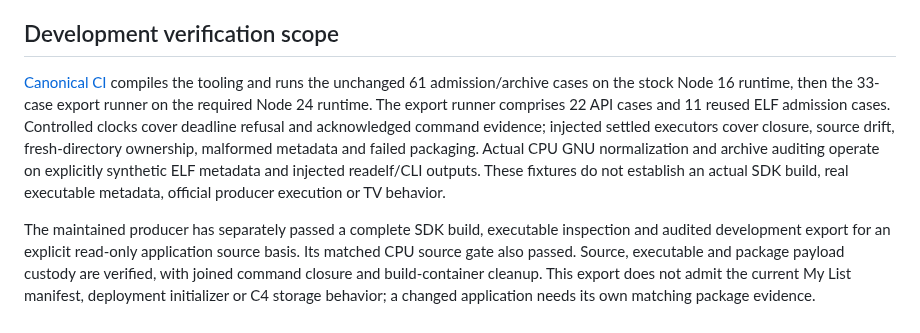
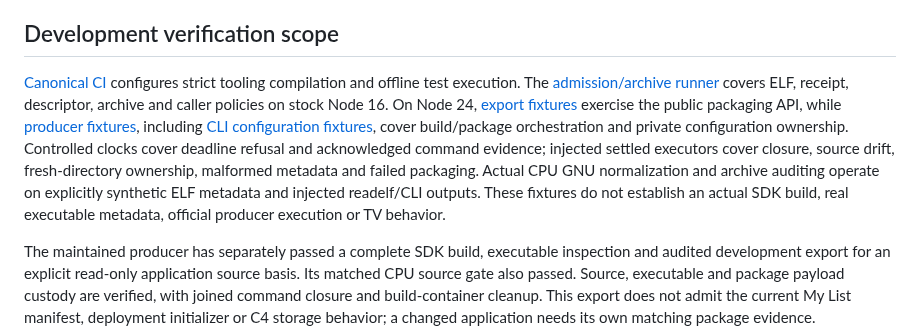
Before and after one commit to mikestopcontinues/criterion-webos, a Markdown page: docs/native-package.md, the part around the change. GitHub-like rendering.

Commit message:
docs: Link native package CI verification owners

```diff
--- a/docs/native-package.md
+++ b/docs/native-package.md
@@ -59,7 +59,7 @@ The returned [`NativeMainExport`](../tools/package-native/src/contract.ts) conta
 
 ## Development verification scope
 
-[Canonical CI](../.github/workflows/ci.yml) compiles the tooling and runs the unchanged 61 admission/archive cases on the stock Node 16 runtime, then the 33-case export runner on the required Node 24 runtime. The export runner comprises 22 API cases and 11 reused ELF admission cases. Controlled clocks cover deadline refusal and acknowledged command evidence; injected settled executors cover closure, source drift, fresh-directory ownership, malformed metadata and failed packaging. Actual CPU GNU normalization and archive auditing operate on explicitly synthetic ELF metadata and injected readelf/CLI outputs. These fixtures do not establish an actual SDK build, real executable metadata, official producer execution or TV behavior.
+[Canonical CI](../.github/workflows/ci.yml) configures strict tooling compilation and offline test execution. The [admission/archive runner](../tools/package-native/tests/run.ts) covers ELF, receipt, descriptor, archive and caller policies on stock Node 16. On Node 24, [export fixtures](../tools/package-native/tests/export.test.ts) exercise the public packaging API, while [producer fixtures](../tools/package-native/tests/producer.test.ts), including [CLI configuration fixtures](../tools/package-native/tests/cli-configuration.test.ts), cover build/package orchestration and private configuration ownership. Controlled clocks cover deadline refusal and acknowledged command evidence; injected settled executors cover closure, source drift, fresh-directory ownership, malformed metadata and failed packaging. Actual CPU GNU normalization and archive auditing operate on explicitly synthetic ELF metadata and injected readelf/CLI outputs. These fixtures do not establish an actual SDK build, real executable metadata, official producer execution or TV behavior.
 
 The maintained producer has separately passed a complete SDK build, executable inspection and audited development export for an explicit read-only application source basis. Its matched CPU source gate also passed. Source, executable and package payload custody are verified, with joined command closure and build-container cleanup. This export does not admit the current My List manifest, deployment initializer or C4 storage behavior; a changed application needs its own matching package evidence.
 
```
